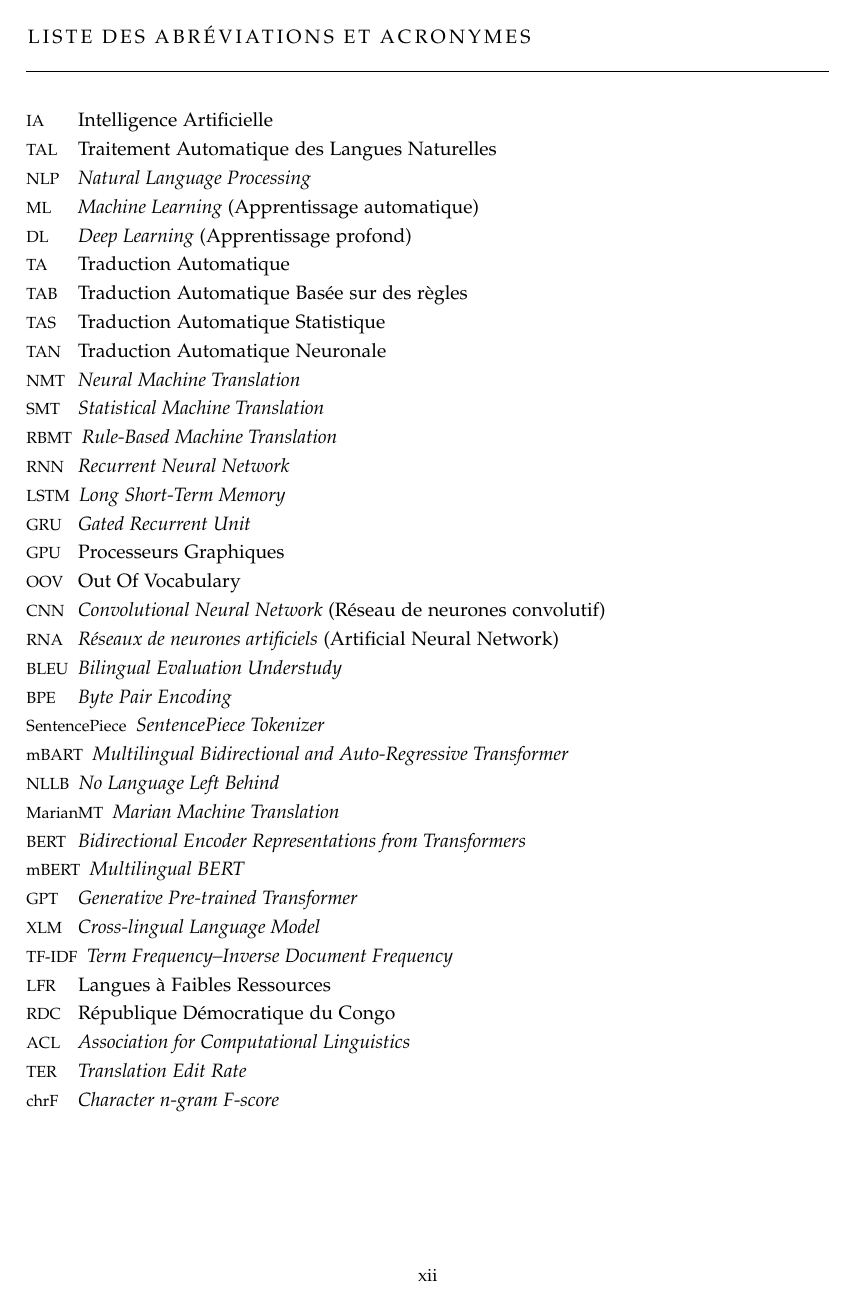
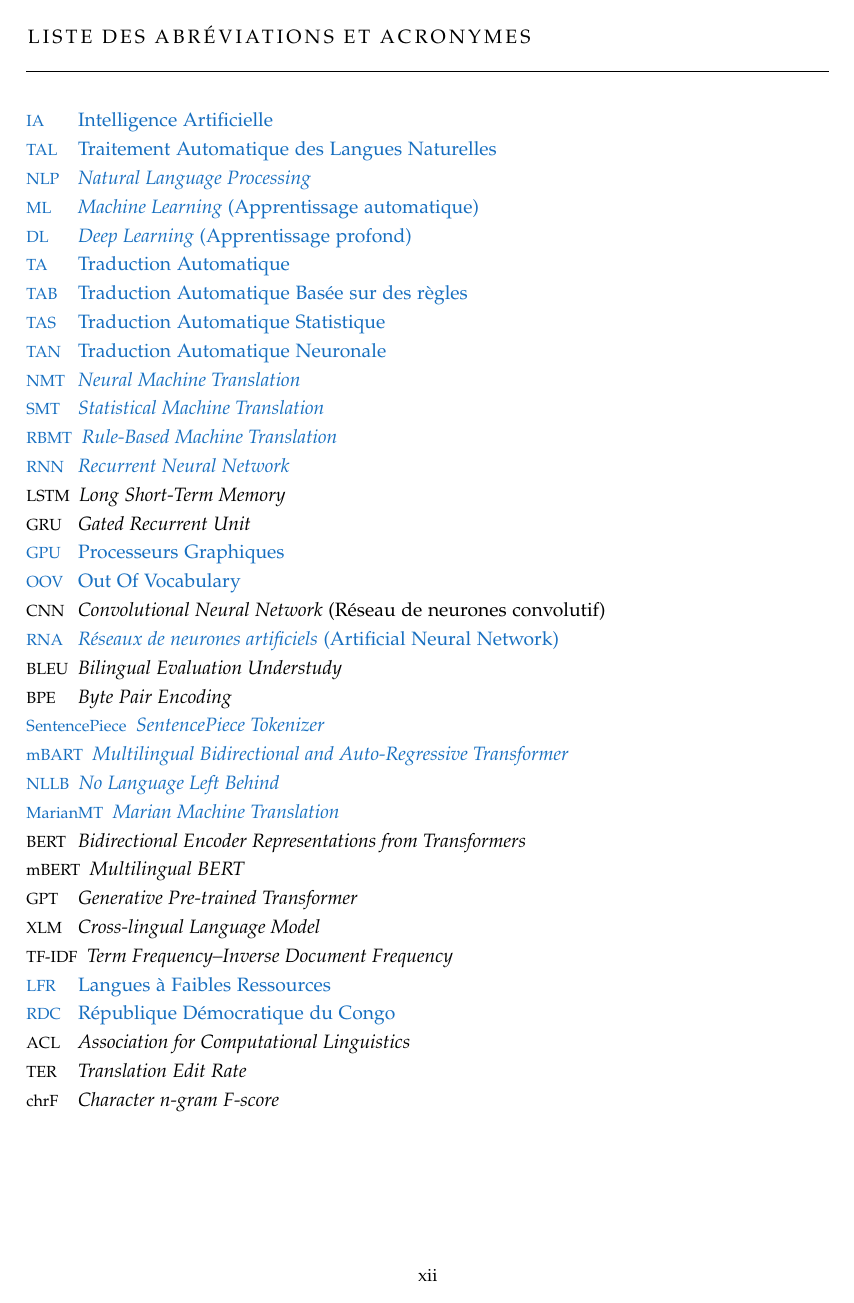
Before and after one commit to Eliezermga/bachelor-thesis, a LaTeX thesis (main.tex, which reads classicthesis-config.tex): page 12 of 40. Compiled offline with pdfLaTeX; a missing font is replaced by an installed copy or a similar font.

Commit message:
chore: remove nohyperlinks option from acronym package configuration

```diff
--- a/classicthesis-config.tex
+++ b/classicthesis-config.tex
@@ -130,7 +130,7 @@ natbib=true % natbib compatibility mode (\citep and \citet still work)
 
 %------------------------------------------------
 
-\PassOptionsToPackage{smaller,nohyperlinks}{acronym} % Include printonlyused in the first bracket to only show acronyms used in the text
+\PassOptionsToPackage{smaller}{acronym} % Include printonlyused in the first bracket to only show acronyms used in the text
 \usepackage{acronym} % Nice macros for handling all acronyms in the thesis
 
 %\renewcommand*{\acsfont}[1]{\textssc{#1}} % For MinionPro
```
Also changed, not shown: main.pdf.
